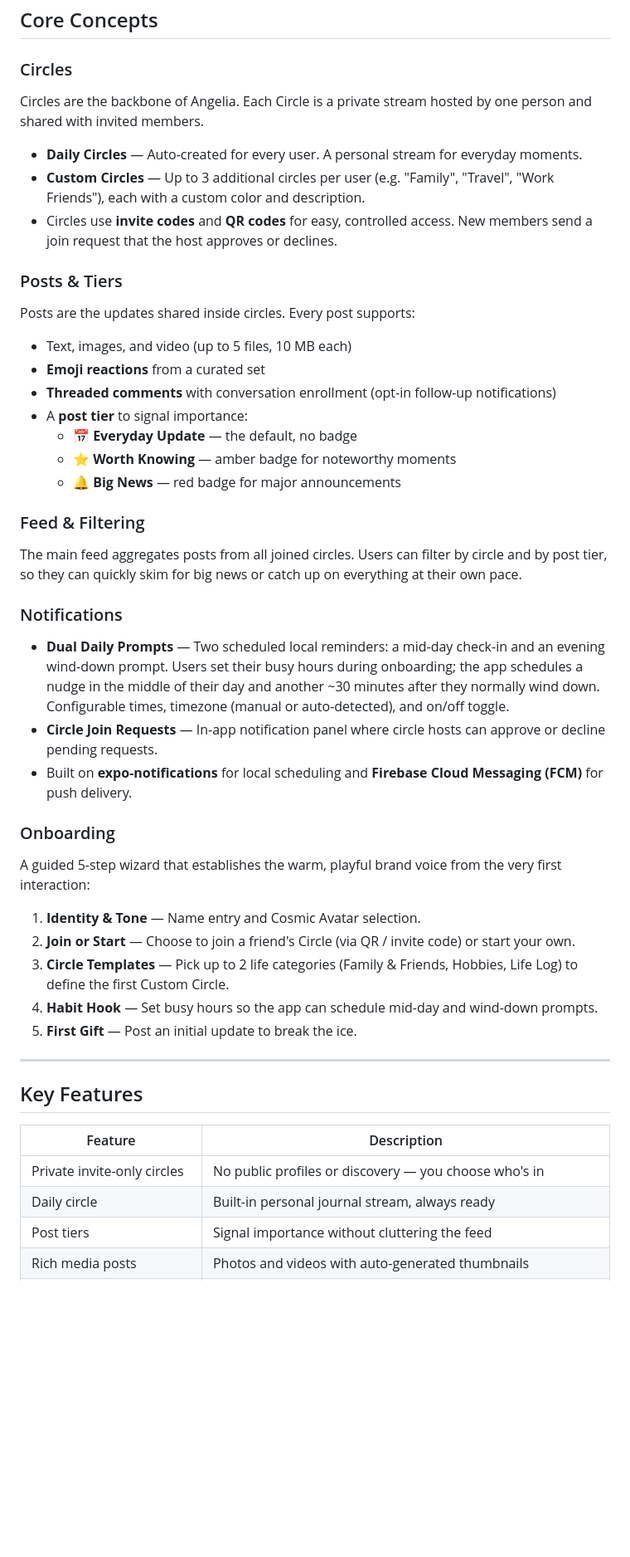
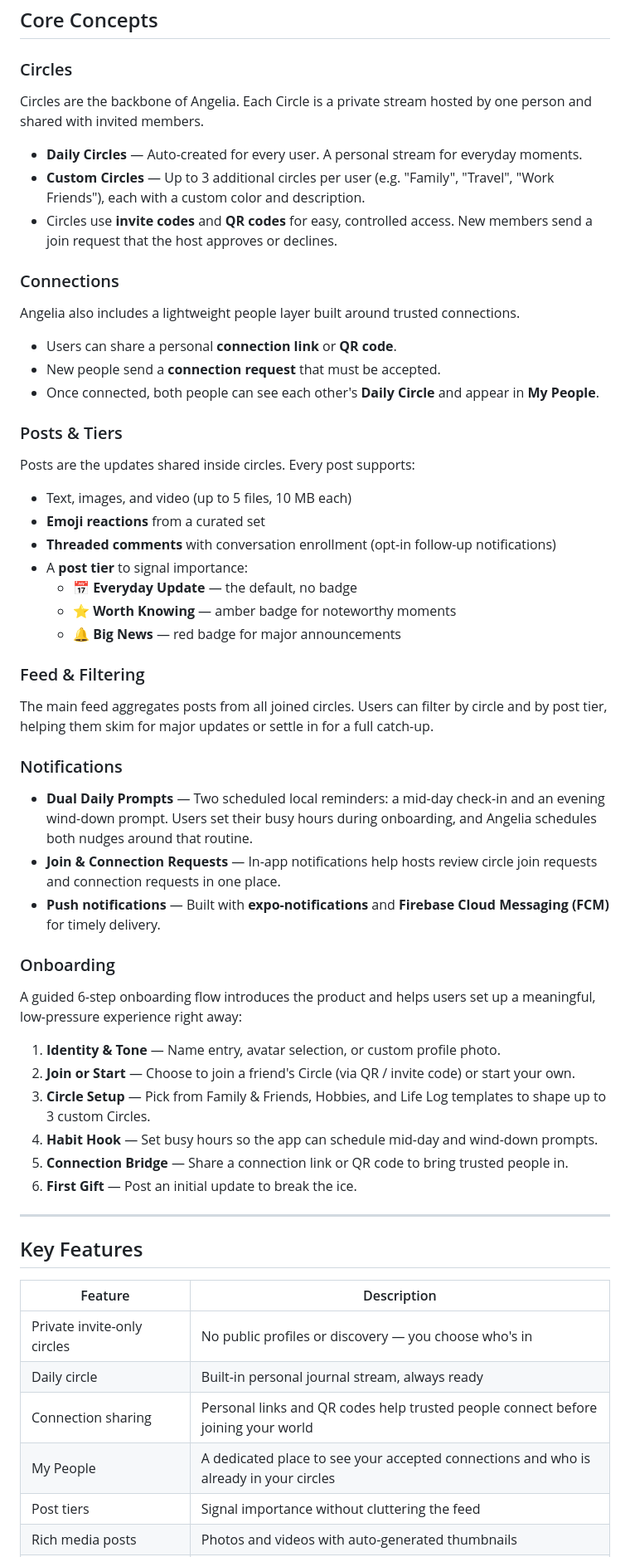
Before and after one commit to NovaMoonX/Angelia-React-Native, a Markdown page: PRODUCT_SUMMARY.md, the part around one of its changes. Shown at 83% size. GitHub-like rendering; blank space fills up the shorter version.

Commit message:
Refresh product summary (#33)
Agent-Logs-Url: https://github.com/NovaMoonX/Angelia-React-Native/sessions/a0e6488d-a51d-414c-921e-2da26fb42879

Co-authored-by: copilot-swe-agent[bot] <198982749+Copilot@users.noreply.github.com>
Co-authored-by: NovaMoonX <53449254+NovaMoonX@users.noreply.github.com>

```diff
--- a/PRODUCT_SUMMARY.md
+++ b/PRODUCT_SUMMARY.md
@@ -17,14 +17,25 @@ Angelia is a warm, private social app for people who want to stay genuinely conn
 ## Core Concepts
 
 ### Circles
+
 Circles are the backbone of Angelia. Each Circle is a private stream hosted by one person and shared with invited members.
 
 - **Daily Circles** — Auto-created for every user. A personal stream for everyday moments.
 - **Custom Circles** — Up to 3 additional circles per user (e.g. "Family", "Travel", "Work Friends"), each with a custom color and description.
 - Circles use **invite codes** and **QR codes** for easy, controlled access. New members send a join request that the host approves or declines.
 
+### Connections
+
+Angelia also includes a lightweight people layer built around trusted connections.
+
+- Users can share a personal **connection link** or **QR code**.
+- New people send a **connection request** that must be accepted.
+- Once connected, both people can see each other's **Daily Circle** and appear in **My People**.
+
 ### Posts & Tiers
+
 Posts are the updates shared inside circles. Every post supports:
+
 - Text, images, and video (up to 5 files, 10 MB each)
 - **Emoji reactions** from a curated set
 - **Threaded comments** with conversation enrollment (opt-in follow-up notifications)
@@ -34,20 +45,25 @@ Posts are the updates shared inside circles. Every post supports:
   - 🔔 **Big News** — red badge for major announcements
 
 ### Feed & Filtering
-The main feed aggregates posts from all joined circles. Users can filter by circle and by post tier, so they can quickly skim for big news or catch up on everything at their own pace.
+
+The main feed aggregates posts from all joined circles. Users can filter by circle and by post tier, helping them skim for major updates or settle in for a full catch-up.
 
 ### Notifications
-- **Dual Daily Prompts** — Two scheduled local reminders: a mid-day check-in and an evening wind-down prompt. Users set their busy hours during onboarding; the app schedules a nudge in the middle of their day and another ~30 minutes after they normally wind down. Configurable times, timezone (manual or auto-detected), and on/off toggle.
-- **Circle Join Requests** — In-app notification panel where circle hosts can approve or decline pending requests.
-- Built on **expo-notifications** for local scheduling and **Firebase Cloud Messaging (FCM)** for push delivery.
+
+- **Dual Daily Prompts** — Two scheduled local reminders: a mid-day check-in and an evening wind-down prompt. Users set their busy hours during onboarding, and Angelia schedules both nudges around that routine.
+- **Join & Connection Requests** — In-app notifications help hosts review circle join requests and connection requests in one place.
+- **Push notifications** — Built with **expo-notifications** and **Firebase Cloud Messaging (FCM)** for timely delivery.
 
 ### Onboarding
-A guided 5-step wizard that establishes the warm, playful brand voice from the very first interaction:
-1. **Identity & Tone** — Name entry and Cosmic Avatar selection.
+
+A guided 6-step onboarding flow introduces the product and helps users set up a meaningful, low-pressure experience right away:
+
+1. **Identity & Tone** — Name entry, avatar selection, or custom profile photo.
 2. **Join or Start** — Choose to join a friend's Circle (via QR / invite code) or start your own.
-3. **Circle Templates** — Pick up to 2 life categories (Family & Friends, Hobbies, Life Log) to define the first Custom Circle.
+3. **Circle Setup** — Pick from Family & Friends, Hobbies, and Life Log templates to shape up to 3 custom Circles.
 4. **Habit Hook** — Set busy hours so the app can schedule mid-day and wind-down prompts.
-5. **First Gift** — Post an initial update to break the ice.
+5. **Connection Bridge** — Share a connection link or QR code to bring trusted people in.
+6. **First Gift** — Post an initial update to break the ice.
 
 ---
 
@@ -57,6 +73,8 @@ A guided 5-step wizard that establishes the warm, playful brand voice from the v
 |---|---|
 | Private invite-only circles | No public profiles or discovery — you choose who's in |
 | Daily circle | Built-in personal journal stream, always ready |
+| Connection sharing | Personal links and QR codes help trusted people connect before joining your world |
+| My People | A dedicated place to see your accepted connections and who is already in your circles |
 | Post tiers | Signal importance without cluttering the feed |
 | Rich media posts | Photos and videos with auto-generated thumbnails |
 | Emoji reactions & comments | Lightweight engagement without a like-count culture |
```
Also changed, not shown: other parts of PRODUCT_SUMMARY.md (+7 -5 lines).
